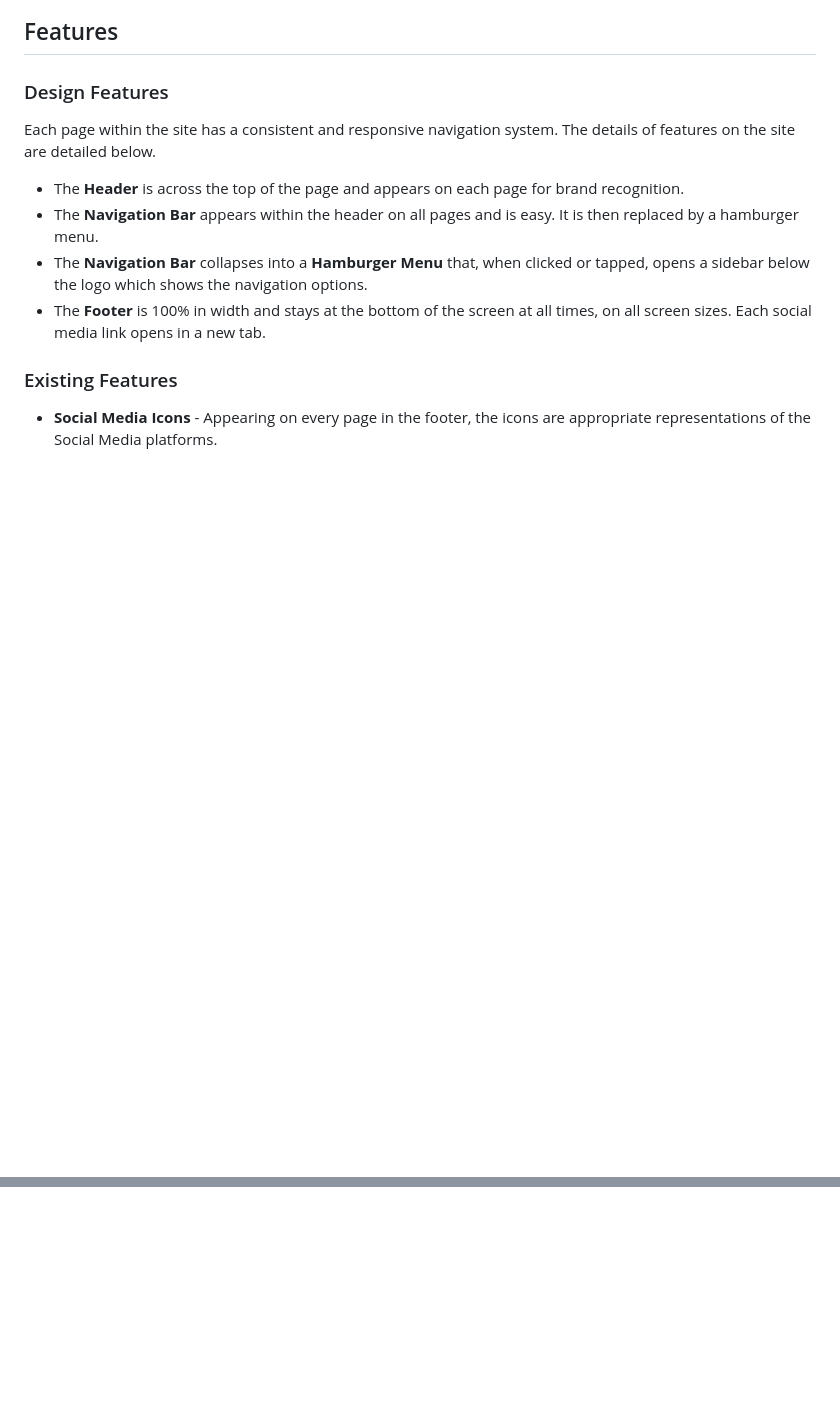
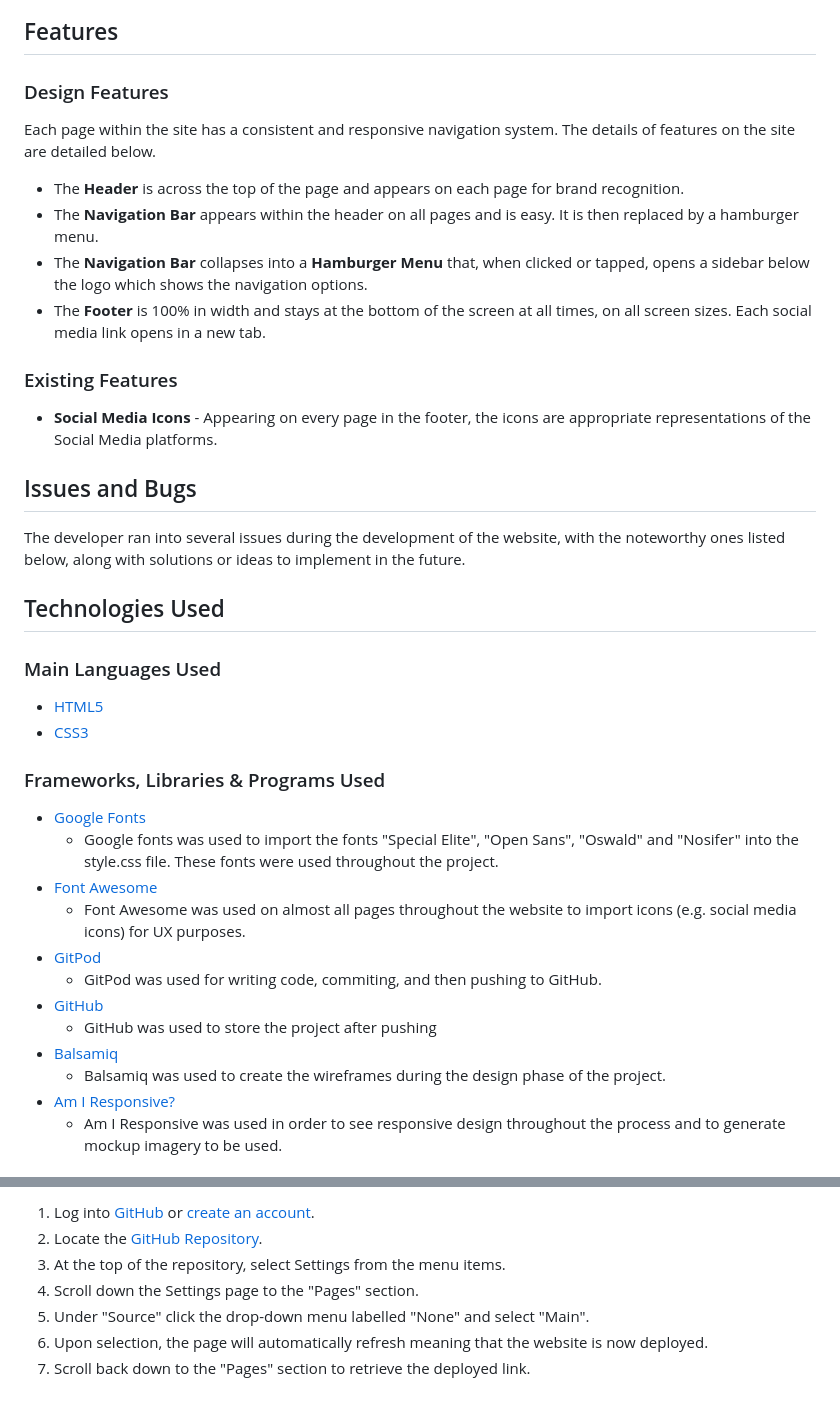
Before and after one commit to ChrisF64/Honda-Riders-Club, a Markdown page: z_README.md, 2 parts joined by grey strips. GitHub-like rendering; blank space fills up the shorter version.

```diff
--- a/z_README.md
+++ b/z_README.md
@@ -88,3 +88,26 @@ Each page within the site has a consistent and responsive navigation system. The
 
 ### Existing Features
 - **Social Media Icons** - Appearing on every page in the footer, the icons are appropriate representations of the Social Media platforms.
+
+## Issues and Bugs
+The developer ran into several issues during the development of the website, with the noteworthy ones listed below, along with solutions or ideas to implement in the future.
+
+## Technologies Used
+### Main Languages Used
+- [HTML5](https://en.wikipedia.org/wiki/HTML5 "Link to HTML Wiki")
+- [CSS3](https://en.wikipedia.org/wiki/Cascading_Style_Sheets "Link to CSS Wiki")
+
+### Frameworks, Libraries & Programs Used
+- [Google Fonts](https://fonts.google.com/ "Link to Google Fonts")
+    - Google fonts was used to import the fonts "Special Elite", "Open Sans", "Oswald" and "Nosifer" into the style.css file. These fonts were used throughout the project.
+- [Font Awesome](https://fontawesome.com/ "Link to FontAwesome")
+     - Font Awesome was used on almost all pages throughout the website to import icons (e.g. social media icons) for UX purposes.
+- [GitPod](https://gitpod.io/ "Link to GitPod homepage")
+     - GitPod was used for writing code, commiting, and then pushing to GitHub.
+- [GitHub](https://github.com/ "Link to GitHub")
+     - GitHub was used to store the project after pushing
+- [Balsamiq](https://balsamiq.com/ "Link to Balsamiq homepage")
+     - Balsamiq was used to create the wireframes during the design phase of the project.
+- [Am I Responsive?](http://ami.responsivedesign.is/# "Link to Am I Responsive Homepage")
+     - Am I Responsive was used in order to see responsive design throughout the process and to generate mockup imagery to be used.
+
@@ -90,0 +143,7 @@ Each page within the site has a consistent and responsive navigation system. The
+1. Log into [GitHub](https://github.com/login "Link to GitHub login page") or [create an account](https://github.com/join "Link to GitHub create account page").
+2. Locate the [GitHub Repository](https://github.com/Irishbecky91/survival-guild "Link to GitHub Repo").
+3. At the top of the repository, select Settings from the menu items.
+4. Scroll down the Settings page to the "Pages" section.
+5. Under "Source" click the drop-down menu labelled "None" and select "Main".
+6. Upon selection, the page will automatically refresh meaning that the website is now deployed.
+7. Scroll back down to the "Pages" section to retrieve the deployed link.
```
Also changed, not shown: other parts of z_README.md (+29 -0 lines), README.md (+0 -7 lines).
